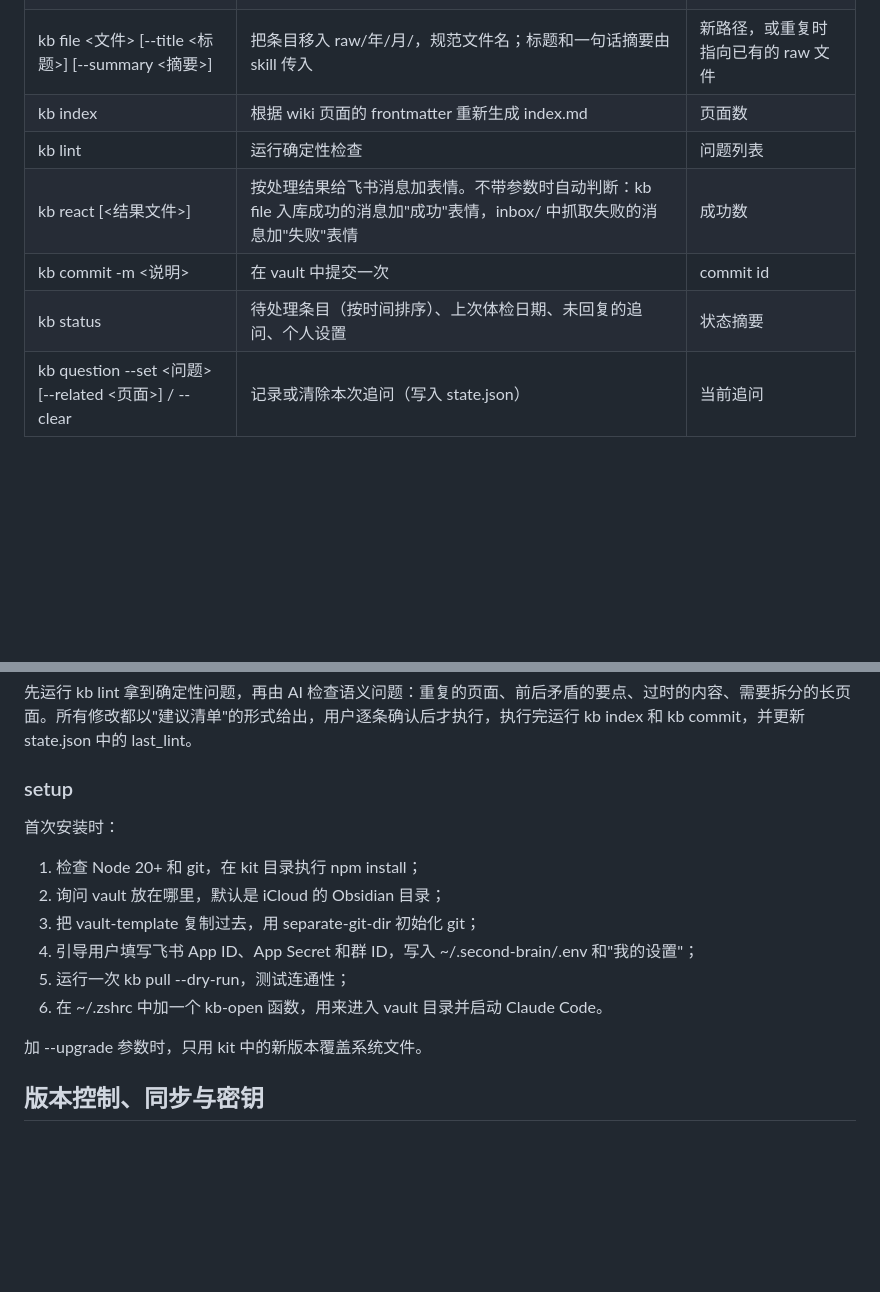
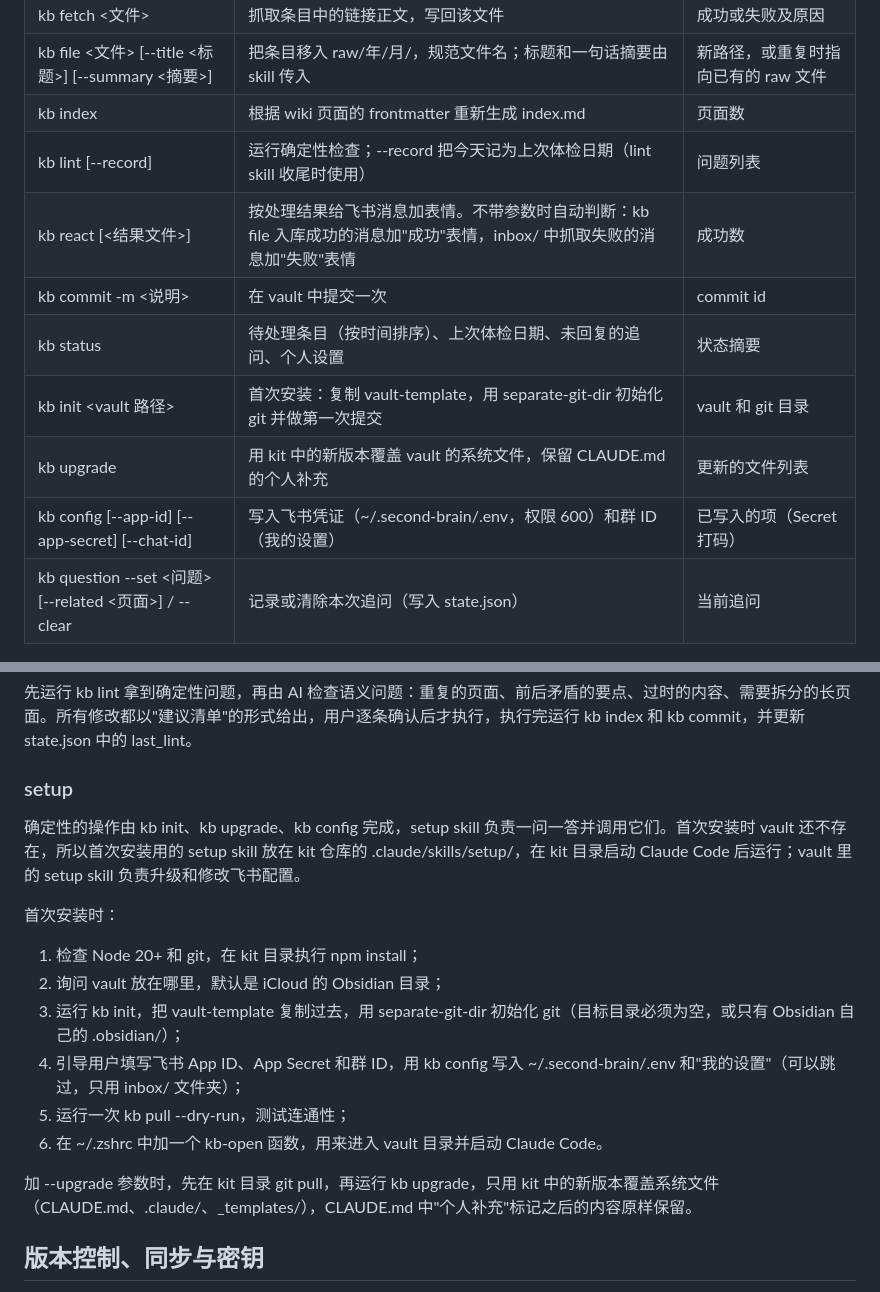
Before and after one commit to zhanlutuzi/second-brain, a Markdown page: docs/TECH.md, 2 parts joined by grey strips. Drawn GitHub-style; blank space fills up the shorter version.

Commit message:
docs: P4 setup commands (kb init/upgrade/config) and lint --record
Co-Authored-By: Claude Opus 5.5 <noreply@anthropic.com>
Claude-Session: https://claude.ai/code/session_014q6RC2u176LymrC1HrZQHi

```diff
--- a/docs/TECH.md
+++ b/docs/TECH.md
@@ -107,10 +107,13 @@ second-brain-kit/
 | kb fetch &lt;文件&gt; | 抓取条目中的链接正文，写回该文件 | 成功或失败及原因 |
 | kb file &lt;文件&gt; [--title &lt;标题&gt;] [--summary &lt;摘要&gt;] | 把条目移入 raw/年/月/，规范文件名；标题和一句话摘要由 skill 传入 | 新路径，或重复时指向已有的 raw 文件 |
 | kb index | 根据 wiki 页面的 frontmatter 重新生成 index.md | 页面数 |
-| kb lint | 运行确定性检查 | 问题列表 |
+| kb lint [--record] | 运行确定性检查；--record 把今天记为上次体检日期（lint skill 收尾时使用） | 问题列表 |
 | kb react [&lt;结果文件&gt;] | 按处理结果给飞书消息加表情。不带参数时自动判断：kb file 入库成功的消息加"成功"表情，inbox/ 中抓取失败的消息加"失败"表情 | 成功数 |
 | kb commit -m &lt;说明&gt; | 在 vault 中提交一次 | commit id |
 | kb status | 待处理条目（按时间排序）、上次体检日期、未回复的追问、个人设置 | 状态摘要 |
+| kb init &lt;vault 路径&gt; | 首次安装：复制 vault-template，用 separate-git-dir 初始化 git 并做第一次提交 | vault 和 git 目录 |
+| kb upgrade | 用 kit 中的新版本覆盖 vault 的系统文件，保留 CLAUDE.md 的个人补充 | 更新的文件列表 |
+| kb config [--app-id] [--app-secret] [--chat-id] | 写入飞书凭证（~/.second-brain/.env，权限 600）和群 ID（我的设置） | 已写入的项（Secret 打码） |
 | kb question --set &lt;问题&gt; [--related &lt;页面&gt;] / --clear | 记录或清除本次追问（写入 state.json） | 当前追问 |
 
 ### 飞书适配器（kb pull / kb react）
@@ -305,16 +308,18 @@ lint_interval_days: 30
 
 ### setup
 
+确定性的操作由 kb init、kb upgrade、kb config 完成，setup skill 负责一问一答并调用它们。首次安装时 vault 还不存在，所以首次安装用的 setup skill 放在 kit 仓库的 .claude/skills/setup/，在 kit 目录启动 Claude Code 后运行；vault 里的 setup skill 负责升级和修改飞书配置。
+
 首次安装时：
 
 1. 检查 Node 20+ 和 git，在 kit 目录执行 npm install；
 2. 询问 vault 放在哪里，默认是 iCloud 的 Obsidian 目录；
-3. 把 vault-template 复制过去，用 separate-git-dir 初始化 git；
-4. 引导用户填写飞书 App ID、App Secret 和群 ID，写入 ~/.second-brain/.env 和"我的设置"；
+3. 运行 kb init，把 vault-template 复制过去，用 separate-git-dir 初始化 git（目标目录必须为空，或只有 Obsidian 自己的 .obsidian/）；
+4. 引导用户填写飞书 App ID、App Secret 和群 ID，用 kb config 写入 ~/.second-brain/.env 和"我的设置"（可以跳过，只用 inbox/ 文件夹）；
 5. 运行一次 kb pull --dry-run，测试连通性；
 6. 在 ~/.zshrc 中加一个 kb-open 函数，用来进入 vault 目录并启动 Claude Code。
 
-加 --upgrade 参数时，只用 kit 中的新版本覆盖系统文件。
+加 --upgrade 参数时，先在 kit 目录 git pull，再运行 kb upgrade，只用 kit 中的新版本覆盖系统文件（CLAUDE.md、.claude/、_templates/），CLAUDE.md 中"个人补充"标记之后的内容原样保留。
 
 ## 版本控制、同步与密钥
 
```
